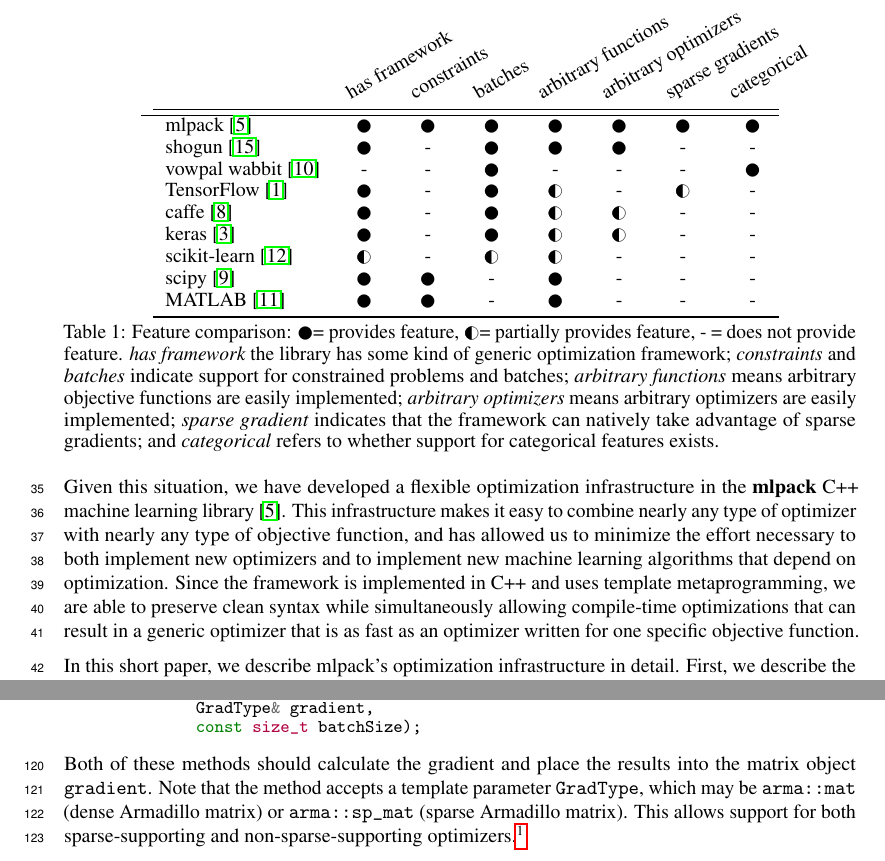
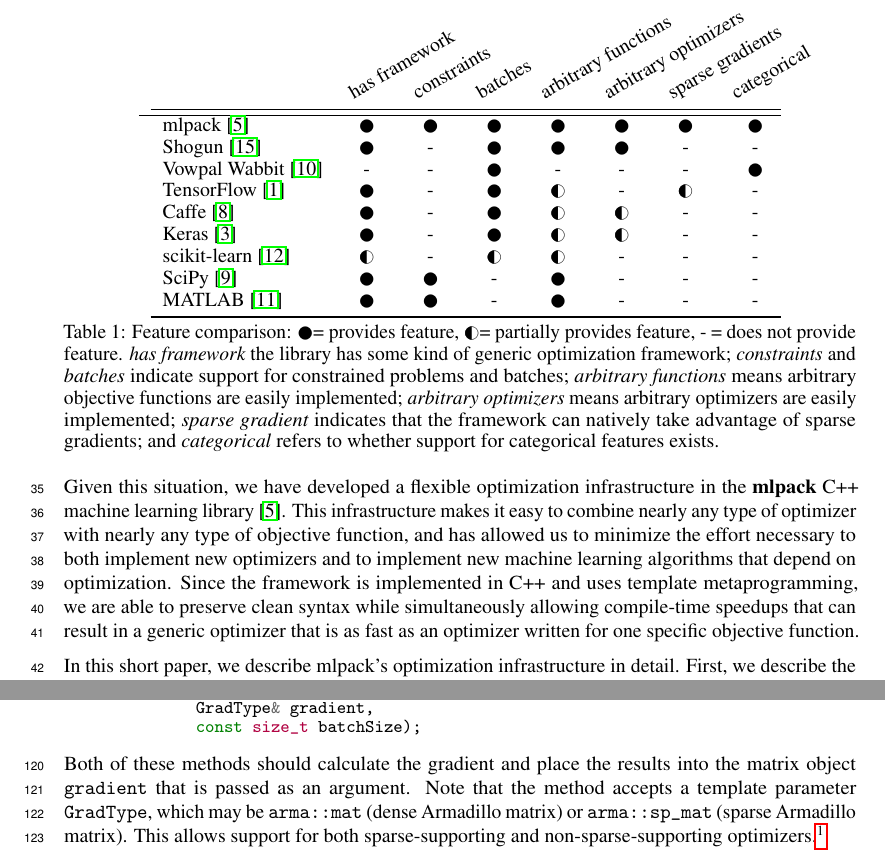
Before and after one commit to mentekid/NIPS_optimization, a LaTeX paper (paper.tex): two parts of pages 2 and 4 of 8, joined at a grey line, cut so that both start at the same text. Compiled offline with pdfLaTeX.

Commit message:
Capitalize library names. Change expressions.

```diff
--- a/paper.tex
+++ b/paper.tex
@@ -157,8 +157,9 @@
 necessary to both implement new optimizers and to implement new machine learning
 algorithms that depend on optimization.  Since the framework is implemented in
 C++ and uses template metaprogramming, we are able to preserve clean syntax
-while simultaneously allowing compile-time optimizations that can result in a
-generic optimizer that is as fast as an optimizer written for one specific objective function.
+while simultaneously allowing compile-time speedups that can result in a
+generic optimizer that is as fast as an optimizer written for one specific
+objective function.
 
 In this short paper, we describe mlpack's optimization infrastructure in detail.
 First, we describe the types of optimization problems we would like to solve,
@@ -221,11 +222,11 @@
         % The Shogun toolbox has a fairly nice framework, but it doesn't support
         % sparse gradients or categorical features.  It also does not appear to
         % support constraints.
-        & shogun \cite{sonnenburg2010shogun}             & \CIRCLE & - & \CIRCLE & \CIRCLE & \CIRCLE & - & -
+        & Shogun \cite{sonnenburg2010shogun}             & \CIRCLE & - & \CIRCLE & \CIRCLE & \CIRCLE & - & -
 \\
         % VW doesn't appear to have any framework whatsoever and the code is
         % awful, but it does support batches and categorical features.
-        & vowpal wabbit \cite{Langford2007VW}      & - & - & \CIRCLE  & - & - & - &
+        & Vowpal Wabbit \cite{Langford2007VW}      & - & - & \CIRCLE  & - & - & - &
 \CIRCLE \\
         % TensorFlow has a few optimizers, but they are all SGD-related.  You
         % can write most objectives easily (but some very hard), and categorical
@@ -248,7 +249,7 @@
         % scipy has some nice optimizer framework but it does not support
         % batches or some of the more complex functionality.  And you can't
         % write your own.
-        & scipy \cite{jones2014scipy}             & \CIRCLE & \CIRCLE  & -  & \CIRCLE & - & - & - \\
+        & SciPy \cite{jones2014scipy}             & \CIRCLE & \CIRCLE  & -  & \CIRCLE & - & - & - \\
         % MATLAB is very similar to scipy.
         & MATLAB \cite{mathworks2017OTB}            & \CIRCLE & \CIRCLE & - & \CIRCLE & - & - & - \\
         \cmidrule[1pt]{2-9}
@@ -466,7 +467,8 @@
 \vspace*{-0.3em}
 
 Both of these methods should calculate the gradient and place the results into
-the matrix object {\tt gradient}.  Note that the method accepts a template
+the matrix object {\tt gradient} that is passed as an argument.
+Note that the method accepts a template
 parameter {\tt GradType}, which may be {\tt arma::mat} (dense Armadillo matrix)
 or {\tt arma::sp\_mat} (sparse Armadillo matrix).  This allows support for both
 sparse-supporting and non-sparse-supporting optimizers.\footnote{One could write
```
Also changed, not shown: paper.tex (8 more changed lines).
